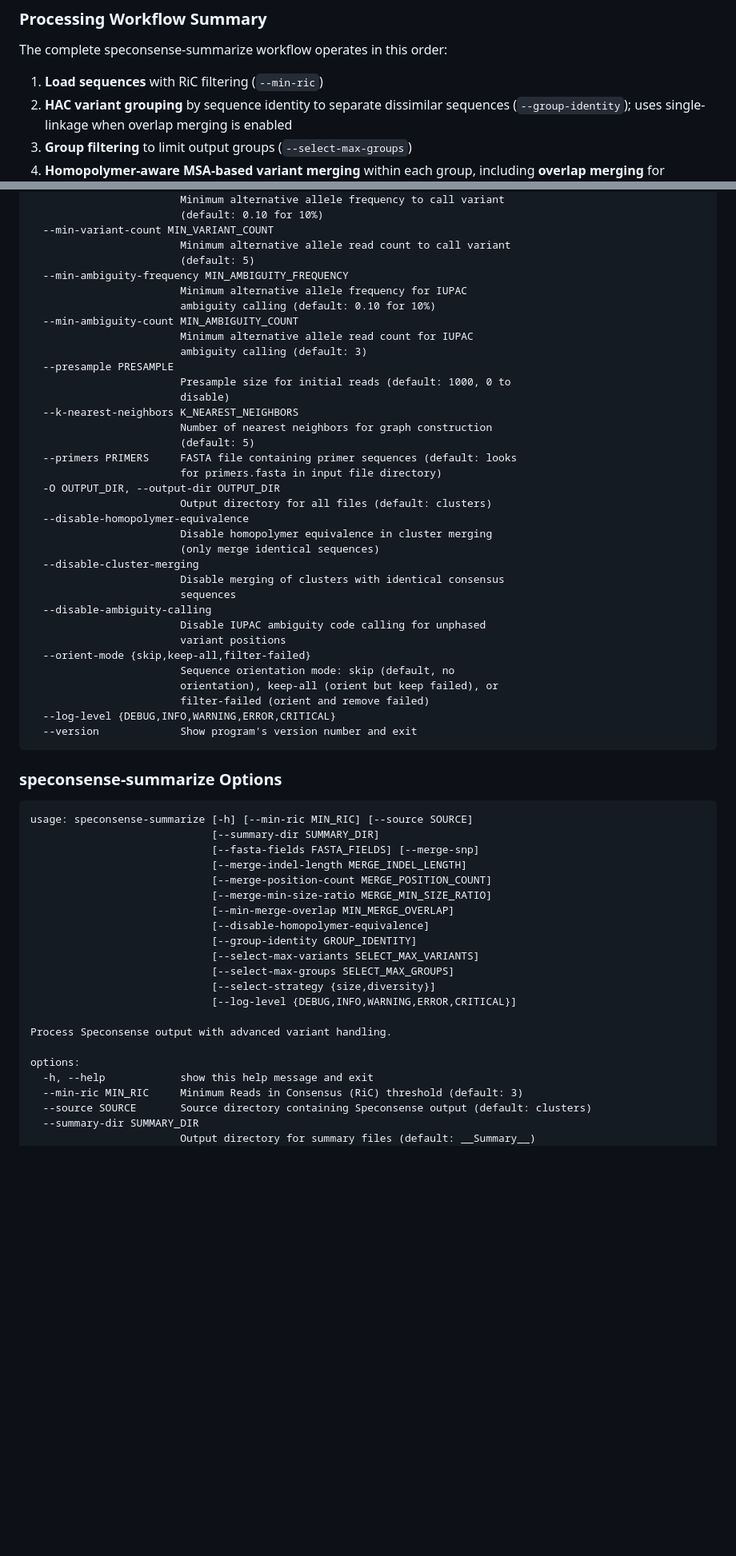
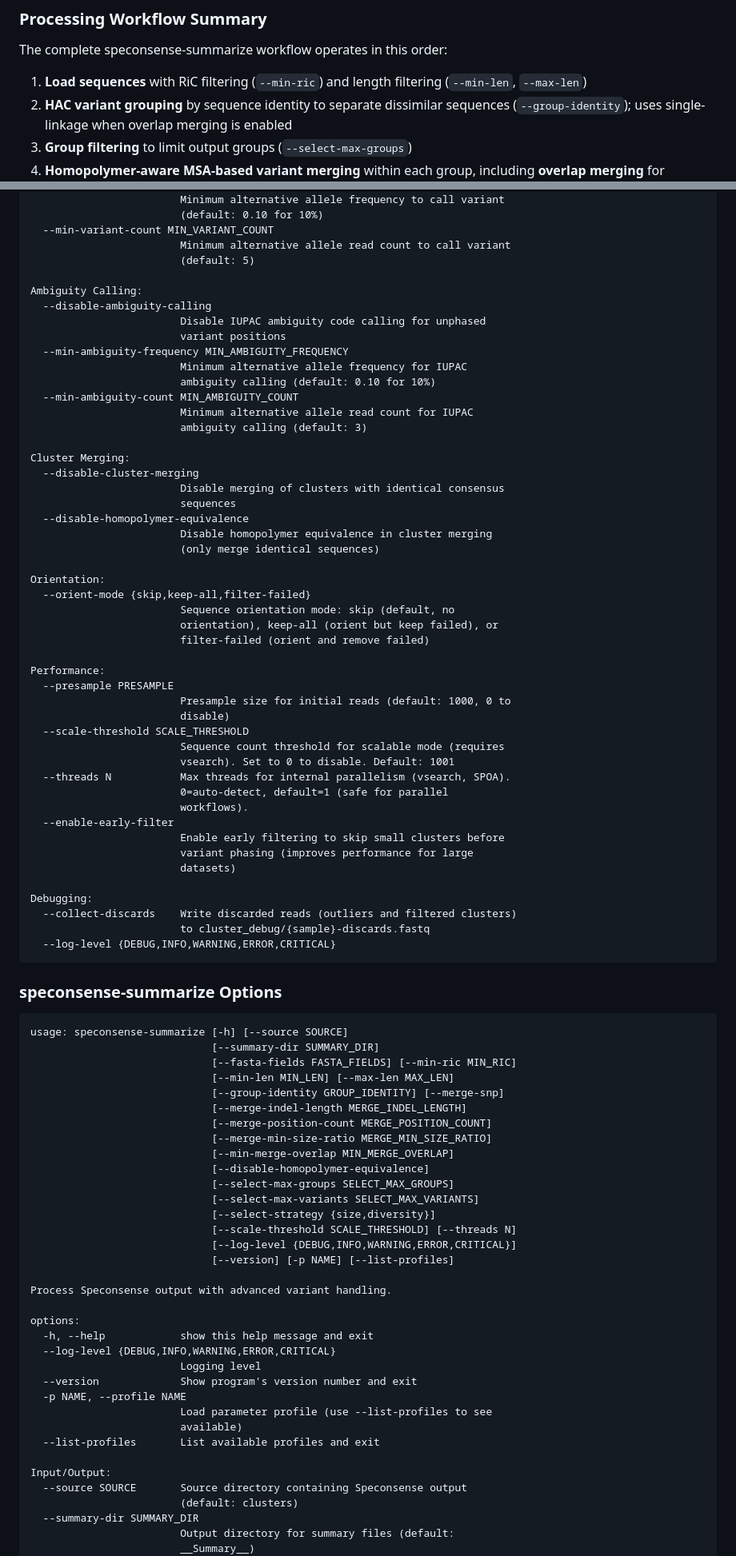
Before and after one commit to joshuaowalker/speconsense, a Markdown page: README.md, 2 parts joined by grey strips. Shown at 80% size. Drawn GitHub-style; blank space fills up the shorter version.

````diff
--- a/README.md
+++ b/README.md
@@ -983,7 +993,7 @@ When a shorter sequence is fully contained within a longer one (e.g., ITS2 withi
 
 The complete speconsense-summarize workflow operates in this order:
 
-1. **Load sequences** with RiC filtering (`--min-ric`)
+1. **Load sequences** with RiC filtering (`--min-ric`) and length filtering (`--min-len`, `--max-len`)
 2. **HAC variant grouping** by sequence identity to separate dissimilar sequences (`--group-identity`); uses single-linkage when overlap merging is enabled
 3. **Group filtering** to limit output groups (`--select-max-groups`)
 4. **Homopolymer-aware MSA-based variant merging** within each group, including **overlap merging** for different-length sequences (`--merge-position-count`, `--merge-indel-length`, `--min-merge-overlap`, `--merge-snp`, `--merge-min-size-ratio`, `--disable-homopolymer-equivalence`)
@@ -1091,62 +1126,89 @@ options:
   --min-variant-count MIN_VARIANT_COUNT
                         Minimum alternative allele read count to call variant
                         (default: 5)
+
+Ambiguity Calling:
+  --disable-ambiguity-calling
+                        Disable IUPAC ambiguity code calling for unphased
+                        variant positions
   --min-ambiguity-frequency MIN_AMBIGUITY_FREQUENCY
                         Minimum alternative allele frequency for IUPAC
                         ambiguity calling (default: 0.10 for 10%)
   --min-ambiguity-count MIN_AMBIGUITY_COUNT
                         Minimum alternative allele read count for IUPAC
                         ambiguity calling (default: 3)
-  --presample PRESAMPLE
-                        Presample size for initial reads (default: 1000, 0 to
-                        disable)
-  --k-nearest-neighbors K_NEAREST_NEIGHBORS
-                        Number of nearest neighbors for graph construction
-                        (default: 5)
-  --primers PRIMERS     FASTA file containing primer sequences (default: looks
-                        for primers.fasta in input file directory)
-  -O OUTPUT_DIR, --output-dir OUTPUT_DIR
-                        Output directory for all files (default: clusters)
+
+Cluster Merging:
+  --disable-cluster-merging
+                        Disable merging of clusters with identical consensus
+                        sequences
   --disable-homopolymer-equivalence
                         Disable homopolymer equivalence in cluster merging
                         (only merge identical sequences)
-  --disable-cluster-merging
-                        Disable merging of clusters with identical consensus
-                        sequences
-  --disable-ambiguity-calling
-                        Disable IUPAC ambiguity code calling for unphased
-                        variant positions
+
+Orientation:
   --orient-mode {skip,keep-all,filter-failed}
                         Sequence orientation mode: skip (default, no
                         orientation), keep-all (orient but keep failed), or
                         filter-failed (orient and remove failed)
+
+Performance:
+  --presample PRESAMPLE
+                        Presample size for initial reads (default: 1000, 0 to
+                        disable)
+  --scale-threshold SCALE_THRESHOLD
+                        Sequence count threshold for scalable mode (requires
+                        vsearch). Set to 0 to disable. Default: 1001
+  --threads N           Max threads for internal parallelism (vsearch, SPOA).
+                        0=auto-detect, default=1 (safe for parallel
+                        workflows).
+  --enable-early-filter
+                        Enable early filtering to skip small clusters before
+                        variant phasing (improves performance for large
+                        datasets)
+
+Debugging:
+  --collect-discards    Write discarded reads (outliers and filtered clusters)
+                        to cluster_debug/{sample}-discards.fastq
   --log-level {DEBUG,INFO,WARNING,ERROR,CRITICAL}
-  --version             Show program's version number and exit
 ```
 
 ### speconsense-summarize Options
 
 ```
-usage: speconsense-summarize [-h] [--min-ric MIN_RIC] [--source SOURCE]
+usage: speconsense-summarize [-h] [--source SOURCE]
                              [--summary-dir SUMMARY_DIR]
-                             [--fasta-fields FASTA_FIELDS] [--merge-snp]
+                             [--fasta-fields FASTA_FIELDS] [--min-ric MIN_RIC]
+                             [--min-len MIN_LEN] [--max-len MAX_LEN]
+                             [--group-identity GROUP_IDENTITY] [--merge-snp]
                              [--merge-indel-length MERGE_INDEL_LENGTH]
                              [--merge-position-count MERGE_POSITION_COUNT]
                              [--merge-min-size-ratio MERGE_MIN_SIZE_RATIO]
                              [--min-merge-overlap MIN_MERGE_OVERLAP]
                              [--disable-homopolymer-equivalence]
-                             [--group-identity GROUP_IDENTITY]
+                             [--select-max-groups SELECT_MAX_GROUPS]
                              [--select-max-variants SELECT_MAX_VARIANTS]
-                             [--select-max-groups SELECT_MAX_GROUPS]
                              [--select-strategy {size,diversity}]
+                             [--scale-threshold SCALE_THRESHOLD] [--threads N]
                              [--log-level {DEBUG,INFO,WARNING,ERROR,CRITICAL}]
+                             [--version] [-p NAME] [--list-profiles]
 
 Process Speconsense output with advanced variant handling.
 
 options:
   -h, --help            show this help message and exit
-  --min-ric MIN_RIC     Minimum Reads in Consensus (RiC) threshold (default: 3)
-  --source SOURCE       Source directory containing Speconsense output (default: clusters)
+  --log-level {DEBUG,INFO,WARNING,ERROR,CRITICAL}
+                        Logging level
+  --version             Show program's version number and exit
+  -p NAME, --profile NAME
+                        Load parameter profile (use --list-profiles to see
+                        available)
+  --list-profiles       List available profiles and exit
+
+Input/Output:
+  --source SOURCE       Source directory containing Speconsense output
+                        (default: clusters)
   --summary-dir SUMMARY_DIR
-                        Output directory for summary files (default: __Summary__)
+                        Output directory for summary files (default:
+                        __Summary__)
   --fasta-fields FASTA_FIELDS
````
Also changed, not shown: other parts of README.md (+96 -38 lines), CHANGELOG.md (+24 -0 lines), docs/upgrading-to-0.7.md (deleted, +0 -133 lines).
